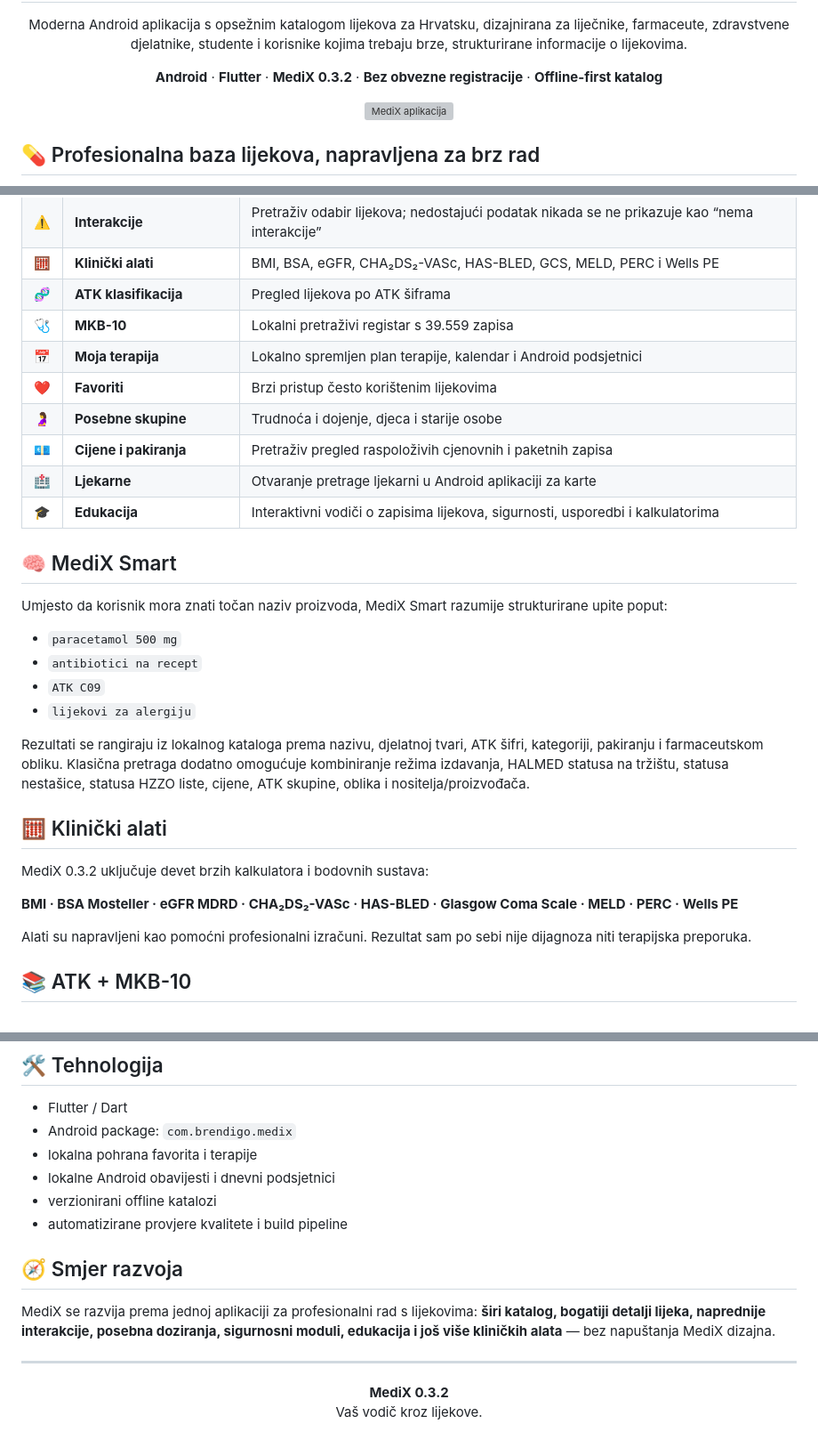
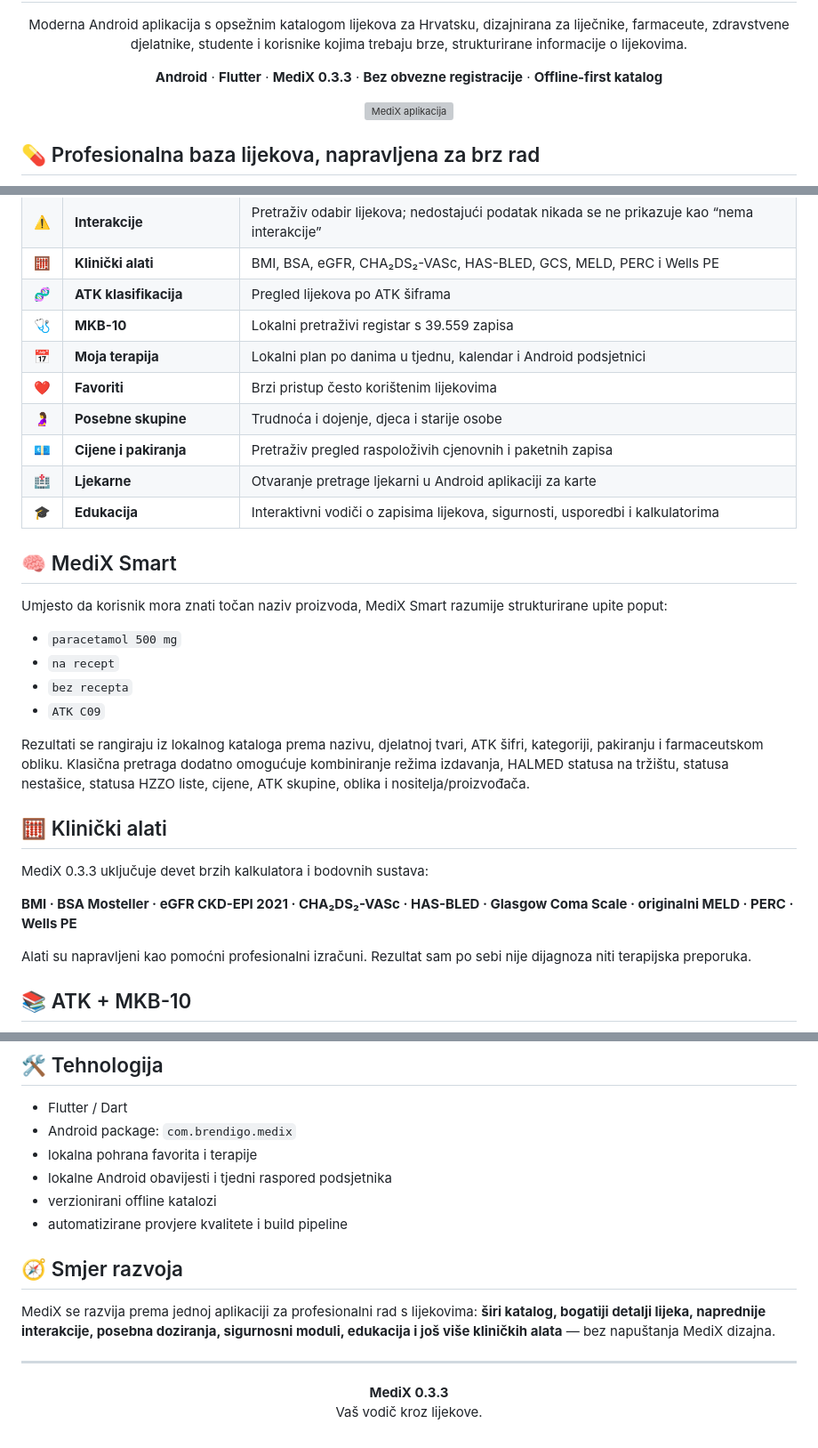
Before and after one commit to bren-wp/MediX, a Markdown page: README.md, 3 parts joined by grey strips. Shown at 89% size. GitHub-like rendering; grey boxes are pictures that could not be loaded.

Commit message:
docs: update README for MediX v0.3.3

```diff
--- a/README.md
+++ b/README.md
@@ -9,7 +9,7 @@
 </p>
 
 <p align="center">
-  <strong>Android</strong> · <strong>Flutter</strong> · <strong>MediX 0.3.2</strong> · <strong>Bez obvezne registracije</strong> · <strong>Offline-first katalog</strong>
+  <strong>Android</strong> · <strong>Flutter</strong> · <strong>MediX 0.3.3</strong> · <strong>Bez obvezne registracije</strong> · <strong>Offline-first katalog</strong>
 </p>
 
 <p align="center">
@@ -37,7 +37,7 @@ Aplikacija je razvijena kao **hrvatska profesionalna alternativa klasičnim baza
 | 🧮 | **Klinički alati** | BMI, BSA, eGFR, CHA₂DS₂-VASc, HAS-BLED, GCS, MELD, PERC i Wells PE |
 | 🧬 | **ATK klasifikacija** | Pregled lijekova po ATK šiframa |
 | 🩺 | **MKB-10** | Lokalni pretraživi registar s 39.559 zapisa |
-| 📅 | **Moja terapija** | Lokalno spremljen plan terapije, kalendar i Android podsjetnici |
+| 📅 | **Moja terapija** | Lokalni plan po danima u tjednu, kalendar i Android podsjetnici |
 | ❤️ | **Favoriti** | Brzi pristup često korištenim lijekovima |
 | 🤰 | **Posebne skupine** | Trudnoća i dojenje, djeca i starije osobe |
 | 💶 | **Cijene i pakiranja** | Pretraživ pregled raspoloživih cjenovnih i paketnih zapisa |
@@ -49,17 +49,17 @@ Aplikacija je razvijena kao **hrvatska profesionalna alternativa klasičnim baza
 Umjesto da korisnik mora znati točan naziv proizvoda, MediX Smart razumije strukturirane upite poput:
 
 - `paracetamol 500 mg`
-- `antibiotici na recept`
+- `na recept`
+- `bez recepta`
 - `ATK C09`
-- `lijekovi za alergiju`
 
 Rezultati se rangiraju iz lokalnog kataloga prema nazivu, djelatnoj tvari, ATK šifri, kategoriji, pakiranju i farmaceutskom obliku. Klasična pretraga dodatno omogućuje kombiniranje režima izdavanja, HALMED statusa na tržištu, statusa nestašice, statusa HZZO liste, cijene, ATK skupine, oblika i nositelja/proizvođača.
 
 ## 🧮 Klinički alati
 
-MediX 0.3.2 uključuje devet brzih kalkulatora i bodovnih sustava:
+MediX 0.3.3 uključuje devet brzih kalkulatora i bodovnih sustava:
 
-**BMI · BSA Mosteller · eGFR MDRD · CHA₂DS₂-VASc · HAS-BLED · Glasgow Coma Scale · MELD · PERC · Wells PE**
+**BMI · BSA Mosteller · eGFR CKD-EPI 2021 · CHA₂DS₂-VASc · HAS-BLED · Glasgow Coma Scale · originalni MELD · PERC · Wells PE**
 
 Alati su napravljeni kao pomoćni profesionalni izračuni. Rezultat sam po sebi nije dijagnoza niti terapijska preporuka.
 
@@ -105,7 +105,7 @@ Release candidate build prolazi `flutter analyze`, testove, release APK i releas
 - Flutter / Dart
 - Android package: `com.brendigo.medix`
 - lokalna pohrana favorita i terapije
-- lokalne Android obavijesti i dnevni podsjetnici
+- lokalne Android obavijesti i tjedni raspored podsjetnika
 - verzionirani offline katalozi
 - automatizirane provjere kvalitete i build pipeline
 
@@ -116,6 +116,6 @@ MediX se razvija prema jednoj aplikaciji za profesionalni rad s lijekovima: **š
 ---
 
 <p align="center">
-  <strong>MediX 0.3.2</strong><br>
+  <strong>MediX 0.3.3</strong><br>
   Vaš vodič kroz lijekove.
 </p>
```
